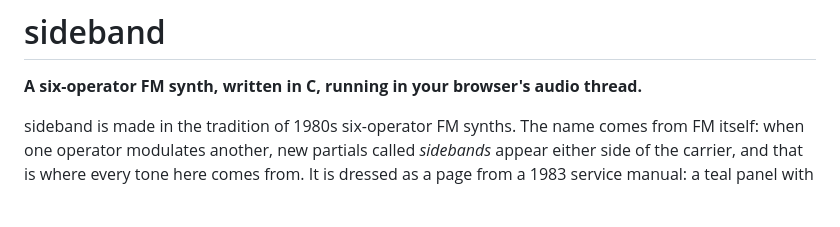
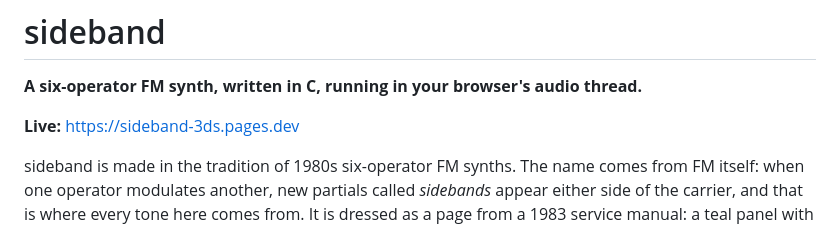
Before and after one commit to ramenprotokol/sideband, a Markdown page: README.md, the part around the change. Rendered like a GitHub page; blank space fills up the shorter version.

Commit message:
README: link the live site
Co-Authored-By: Claude Opus 5.5 <noreply@anthropic.com>

```diff
--- a/README.md
+++ b/README.md
@@ -1,6 +1,8 @@
 # sideband
 
 **A six-operator FM synth, written in C, running in your browser's audio thread.**
+
+**Live:** https://sideband-3ds.pages.dev
 
 sideband is made in the tradition of 1980s six-operator FM synths. The name comes from FM itself: when one operator modulates another, new partials called *sidebands* appear either side of the carrier, and that is where every tone here comes from. It is dressed as a page from a 1983 service manual: a teal panel with white silkscreen (or, in the light theme, the printed manual page itself), operators drawn as schematic blocks, algorithms drawn as line diagrams, and a phosphor-green oscilloscope with real persistence.
 
```
